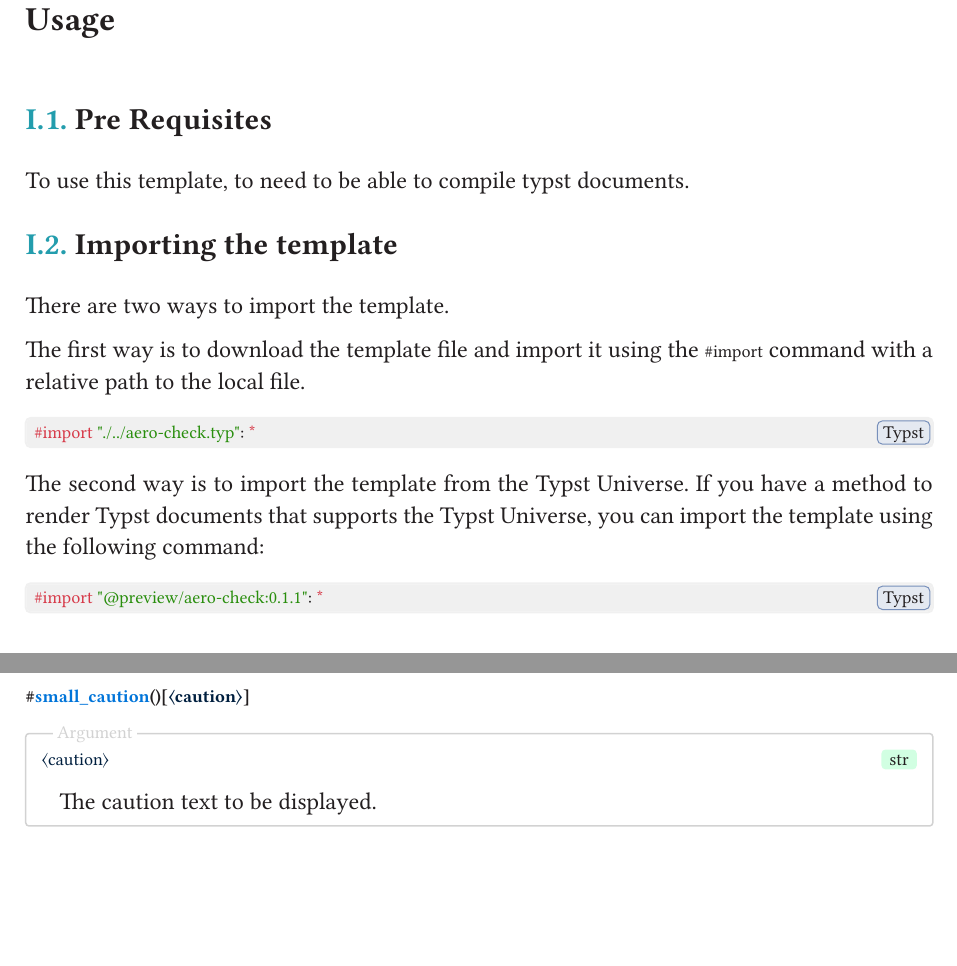
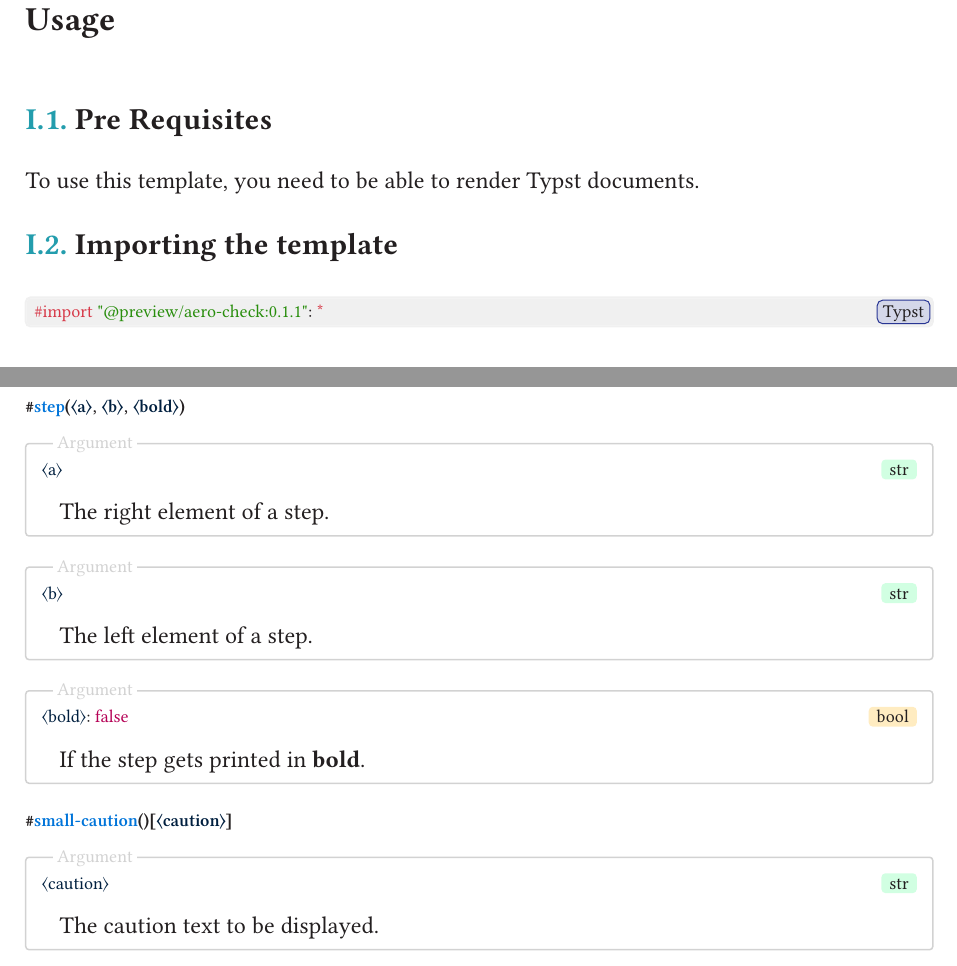
Before and after one commit to TomVer99/Typst-checklist-template, a Typst document (documentation/manual.typ): two parts of pages 2 and 4 of 5, joined at a grey line, cut so that both start at the same text, the shorter picture padded with empty space. The pictures show the PDF file documentation/manual.pdf that the author committed with the source.

Commit message:
Update manual

````diff
--- a/documentation/manual.typ
+++ b/documentation/manual.typ
@@ -40,18 +40,9 @@
 
 == Pre Requisites
 
-To use this template, to need to be able to compile typst documents.
+To use this template, you need to be able to render Typst documents.
 
 == Importing the template
-
-There are two ways to import the template.
-
-The first way is to download the template file and import it using the `#import` command with a relative path to the local file.
-
-```typst
-#import "./../aero-check.typ": *
-```
-The second way is to import the template from the Typst Universe. If you have a method to render Typst documents that supports the Typst Universe, you can import the template using the following command:
 
 ```typst
 #import "@preview/aero-check:0.1.1": *
@@ -151,3 +146,19 @@ Here is an example of a simple document:
+  arg[b],
+  arg[bold],
+)[
+  #argument("a", types: "string")[
+    The right element of a step.
+  ]
+
+  #argument("b", types: "string")[
+    The left element of a step.
+  ]
+
+  #argument("bold", types: "bool", default: false)[
+    If the step gets printed in #strong("bold").
+  ]
+]
+
 <topic>
 #command(
   "small-caution",
````
Also changed, not shown: documentation/manual.pdf, documentation/manual.typ (6 more changed lines).
